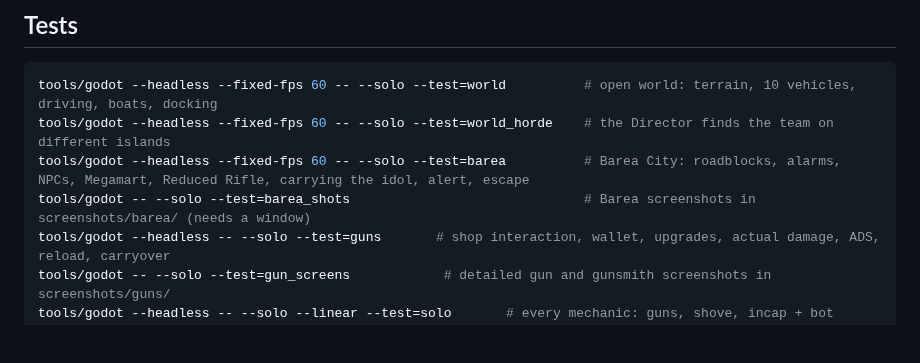
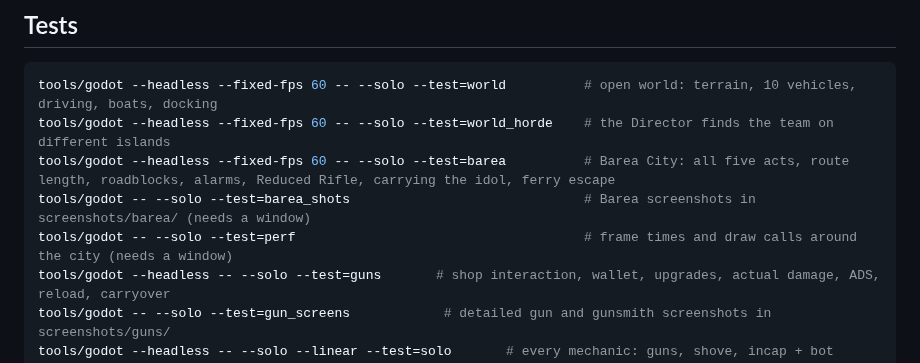
Before and after one commit to kylescudder/how-to-zombie, a Markdown page: README.md, the part around one of its changes. GitHub-like rendering; blank space fills up the shorter version.

````diff
--- a/README.md
+++ b/README.md
@@ -182,8 +193,9 @@ There are no imported art or audio assets. Models combine authored cross-section
 ```bash
 tools/godot --headless --fixed-fps 60 -- --solo --test=world          # open world: terrain, 10 vehicles, driving, boats, docking
 tools/godot --headless --fixed-fps 60 -- --solo --test=world_horde    # the Director finds the team on different islands
-tools/godot --headless --fixed-fps 60 -- --solo --test=barea          # Barea City: roadblocks, alarms, NPCs, Megamart, Reduced Rifle, carrying the idol, alert, escape
+tools/godot --headless --fixed-fps 60 -- --solo --test=barea          # Barea City: all five acts, route length, roadblocks, alarms, Reduced Rifle, carrying the idol, ferry escape
 tools/godot -- --solo --test=barea_shots                              # Barea screenshots in screenshots/barea/ (needs a window)
+tools/godot -- --solo --test=perf                                     # frame times and draw calls around the city (needs a window)
 tools/godot --headless -- --solo --test=guns       # shop interaction, wallet, upgrades, actual damage, ADS, reload, carryover
 tools/godot -- --solo --test=gun_screens            # detailed gun and gunsmith screenshots in screenshots/guns/
 tools/godot --headless -- --solo --linear --test=solo       # every mechanic: guns, shove, incap + bot revive, medkit, specials, throwables, Tank, Witch, wipe
````
Also changed, not shown: other parts of README.md (+18 -7 lines), docs/barea_02_aerial.jpg (added), docs/barea_09_map.jpg (added), docs/barea_14_substation.jpg (added), docs/barea_15_megamart_shutter.jpg (added), 14 other files.
